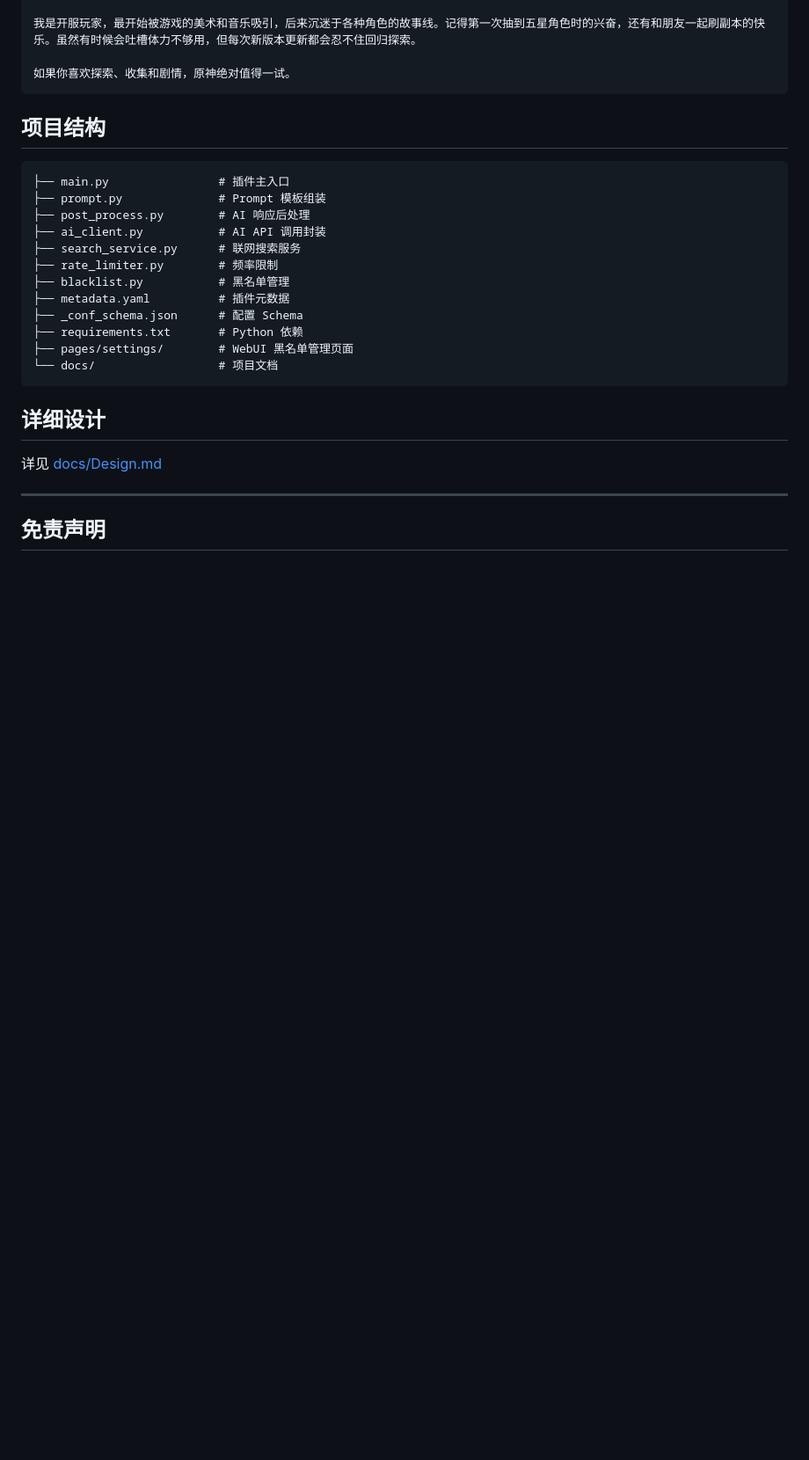
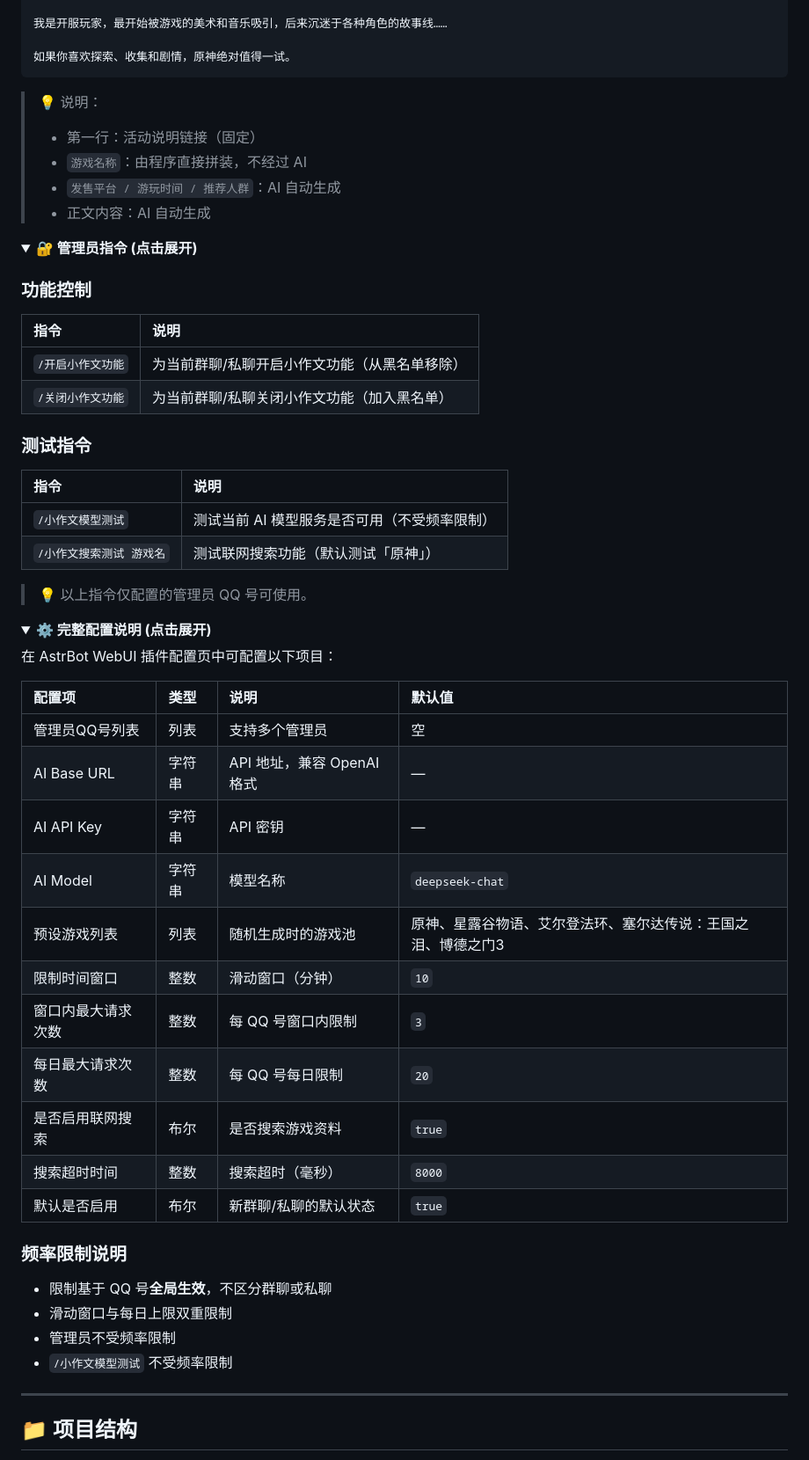
Before and after one commit to littleseven2003/astrbot_plugin_onepercent_generator, a Markdown page: README.md, the part around one of its changes. Shown at 88% size. GitHub-like rendering; folded sections open; blank space fills up the shorter version.

Commit message:
docs: 重写 README 参考 AstrBot 插件风格，添加统计栏

````diff
--- a/README.md
+++ b/README.md
@@ -69,31 +97,67 @@ AstrBot 插件 —— 在 QQ 聊天中通过关键词触发，自动生成符合
 
-我是开服玩家，最开始被游戏的美术和音乐吸引，后来沉迷于各种角色的故事线。记得第一次抽到五星角色时的兴奋，还有和朋友一起刷副本的快乐。虽然有时候会吐槽体力不够用，但每次新版本更新都会忍不住回归探索。
+我是开服玩家，最开始被游戏的美术和音乐吸引，后来沉迷于各种角色的故事线……
 
 如果你喜欢探索、收集和剧情，原神绝对值得一试。
 ```
 
-## 项目结构
+> 💡 说明：
+> - 第一行：活动说明链接（固定）
+> - `游戏名称`：由程序直接拼装，不经过 AI
+> - `发售平台 / 游玩时间 / 推荐人群`：AI 自动生成
+> - 正文内容：AI 自动生成
 
-```
-├── main.py                # 插件主入口
-├── prompt.py              # Prompt 模板组装
-├── post_process.py        # AI 响应后处理
-├── ai_client.py           # AI API 调用封装
-├── search_service.py      # 联网搜索服务
-├── rate_limiter.py        # 频率限制
-├── blacklist.py           # 黑名单管理
-├── metadata.yaml          # 插件元数据
-├── _conf_schema.json      # 配置 Schema
-├── requirements.txt       # Python 依赖
-├── pages/settings/        # WebUI 黑名单管理页面
-└── docs/                  # 项目文档
-```
+</details>
 
-## 详细设计
+<details>
+<summary><b>🔐 管理员指令 (点击展开)</b></summary>
 
-详见 [docs/Design.md](docs/Design.md)
+### 功能控制
+
+| 指令 | 说明 |
+| :--- | :--- |
+| `/开启小作文功能` | 为当前群聊/私聊开启小作文功能（从黑名单移除） |
+| `/关闭小作文功能` | 为当前群聊/私聊关闭小作文功能（加入黑名单） |
+
+### 测试指令
+
+| 指令 | 说明 |
+| :--- | :--- |
+| `/小作文模型测试` | 测试当前 AI 模型服务是否可用（不受频率限制） |
+| `/小作文搜索测试 游戏名` | 测试联网搜索功能（默认测试「原神」） |
+
+> 💡 以上指令仅配置的管理员 QQ 号可使用。
+
+</details>
+
+<details>
+<summary><b>⚙️ 完整配置说明 (点击展开)</b></summary>
+
+在 AstrBot WebUI 插件配置页中可配置以下项目：
+
+| 配置项 | 类型 | 说明 | 默认值 |
+| :--- | :--- | :--- | :--- |
+| 管理员QQ号列表 | 列表 | 支持多个管理员 | 空 |
+| AI Base URL | 字符串 | API 地址，兼容 OpenAI 格式 | — |
+| AI API Key | 字符串 | API 密钥 | — |
+| AI Model | 字符串 | 模型名称 | `deepseek-chat` |
+| 预设游戏列表 | 列表 | 随机生成时的游戏池 | 原神、星露谷物语、艾尔登法环、塞尔达传说：王国之泪、博德之门3 |
+| 限制时间窗口 | 整数 | 滑动窗口（分钟） | `10` |
+| 窗口内最大请求次数 | 整数 | 每 QQ 号窗口内限制 | `3` |
+| 每日最大请求次数 | 整数 | 每 QQ 号每日限制 | `20` |
+| 是否启用联网搜索 | 布尔 | 是否搜索游戏资料 | `true` |
+| 搜索超时时间 | 整数 | 搜索超时（毫秒） | `8000` |
+| 默认是否启用 | 布尔 | 新群聊/私聊的默认状态 | `true` |
+
+### 频率限制说明
+
+- 限制基于 QQ 号**全局生效**，不区分群聊或私聊
+- 滑动窗口与每日上限双重限制
+- 管理员不受频率限制
+- `/小作文模型测试` 不受频率限制
+
+</details>
 
 ---
 
-## 免责声明
+## 📁 项目结构
 
````
Also changed, not shown: other parts of README.md (+127 -50 lines).
